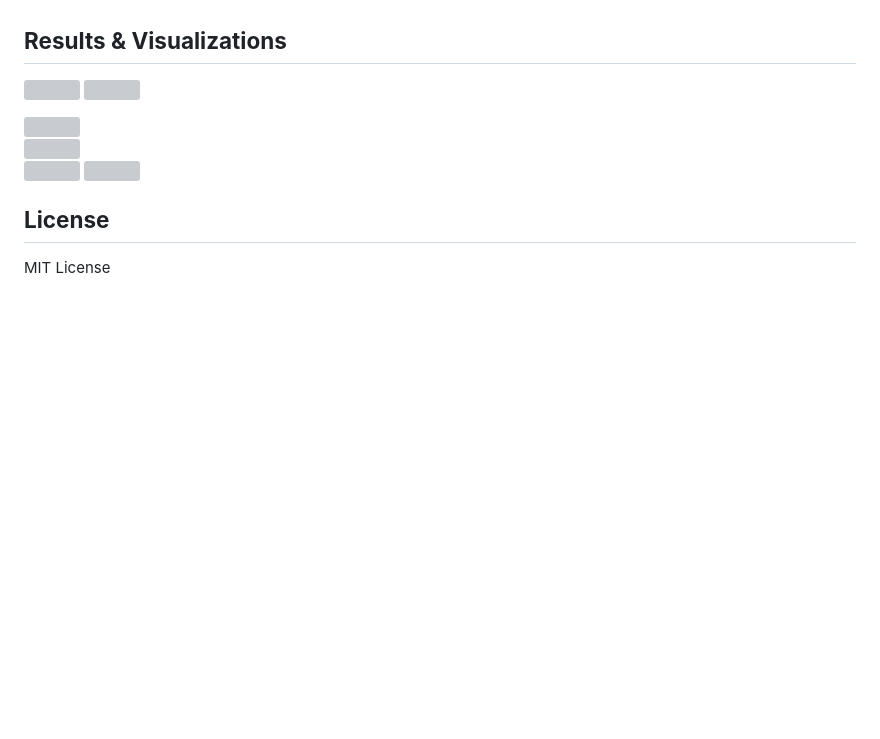
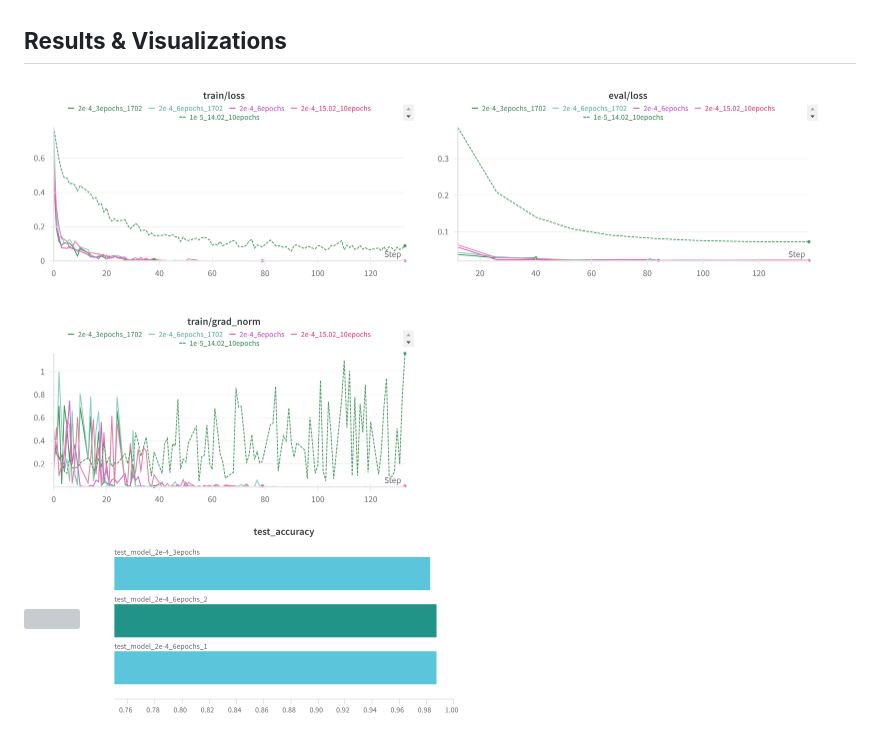
Before and after one commit to HencAd/CV_project, a Markdown page: README.md, the part around the change. Drawn GitHub-style; blank space fills up the shorter version; grey boxes are pictures that could not be loaded.

```diff
--- a/README.md
+++ b/README.md
@@ -131,19 +131,10 @@ To run the model and interact with the demo, follow the instructions below.
 
 ## **Results & Visualizations**
 <p float="left">
-  <img src="https://github.com/HencAd/CV_project/blob/Ela/images/W%26B%20Chart%2016.02.2025%2C%2015_46_26.png" width="400"/>
-  <img src="https://github.com/HencAd/CV_project/blob/Ela/images/W%26B%20Chart%2016.02.2025%2C%2015_46_39.png" width="400"/>
+  <img src="https://github.com/HencAd/CV_project/blob/Ela/images/W%26B%20Chart%2019.02.2025%2C%2014_11_43.png" width="400"/>
+  <img src="https://github.com/HencAd/CV_project/blob/Ela/images/W%26B%20Chart%2019.02.2025%2C%2014_11_52.png" width="400"/>
 </p>
-<img src="https://github.com/HencAd/CV_project/blob/Ela/images/W%26B%20Chart%2016.02.2025%2C%2015_47_36.png" width="400"/>
+<img src="https://github.com/HencAd/CV_project/blob/Ela/images/W%26B%20Chart%2019.02.2025%2C%2014_12_05.png" width="400"/>
 <br>
-<img src="https://github.com/HencAd/CV_project/blob/Ela/images/example_labels_pictures.png"/>
-
-<p float="left">
-  <img src="https://github.com/HencAd/CV_project/blob/Ela/images/W%26B%20Chart%2016.02.2025%2C%2017_21_58.png" width="400"/>
-  <img src="https://github.com/HencAd/CV_project/blob/Ela/images/W%26B%20Chart%2016.02.2025%2C%2017_22_12.png" width="400"/>
-</p>
-
-
-## **License**
-
-MIT License
+<img src="https://github.com/HencAd/CV_project/blob/Ela/images/examples1.png"/>
+<img src="https://github.com/HencAd/CV_project/blob/Ela/images/W%26B%20Chart%2019.02.2025%2C%2014_11_06.png" width="400"/>
```
